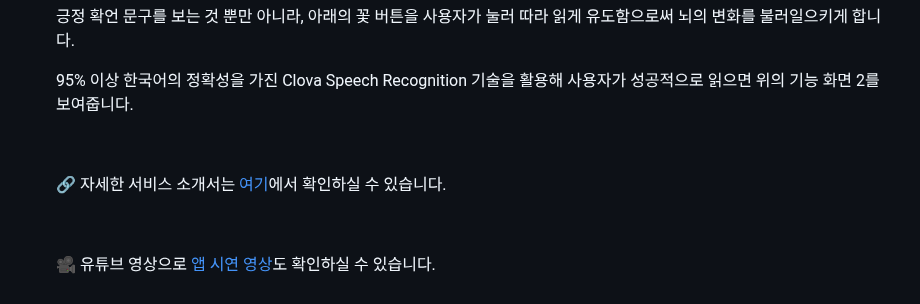
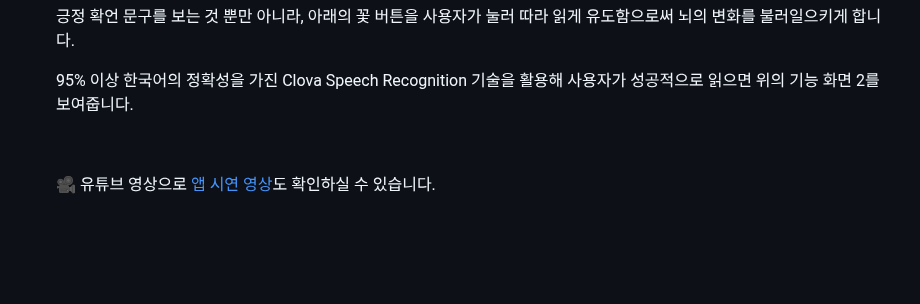
Before and after one commit to Seung-zedd/echo-bloom-server, a Markdown page: README.md, the part around the change. Drawn GitHub-style; blank space fills up the shorter version.

Commit message:
Update README to remove PDF service link
Removed link to detailed service introduction PDF.

```diff
--- a/README.md
+++ b/README.md
@@ -77,9 +77,6 @@
 
   <br>
 
-  🔗 자세한 서비스 소개서는 [여기](https://github.com/user-attachments/files/21930390/_compressed.pdf)에서 확인하실 수 있습니다.
-
-  <br>
 
   🎥 유튜브 영상으로 [앱 시연 영상](https://youtu.be/mj1EvXkVx1A?si=EPBLd0HrkfUfVaD5)도 확인하실 수 있습니다.
 
```
